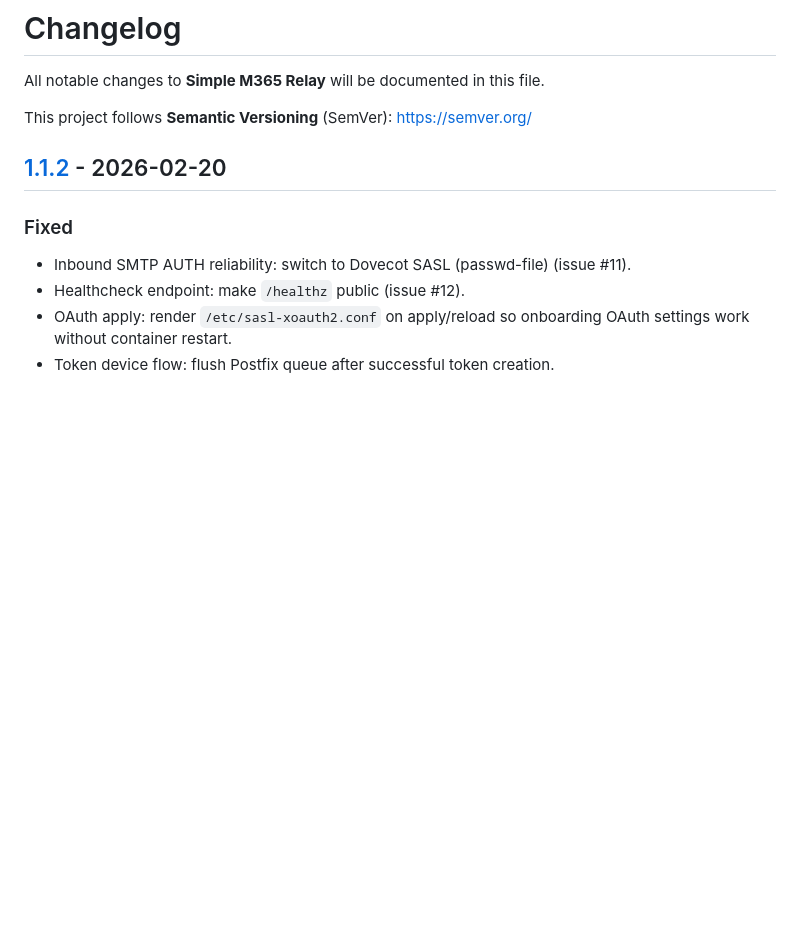
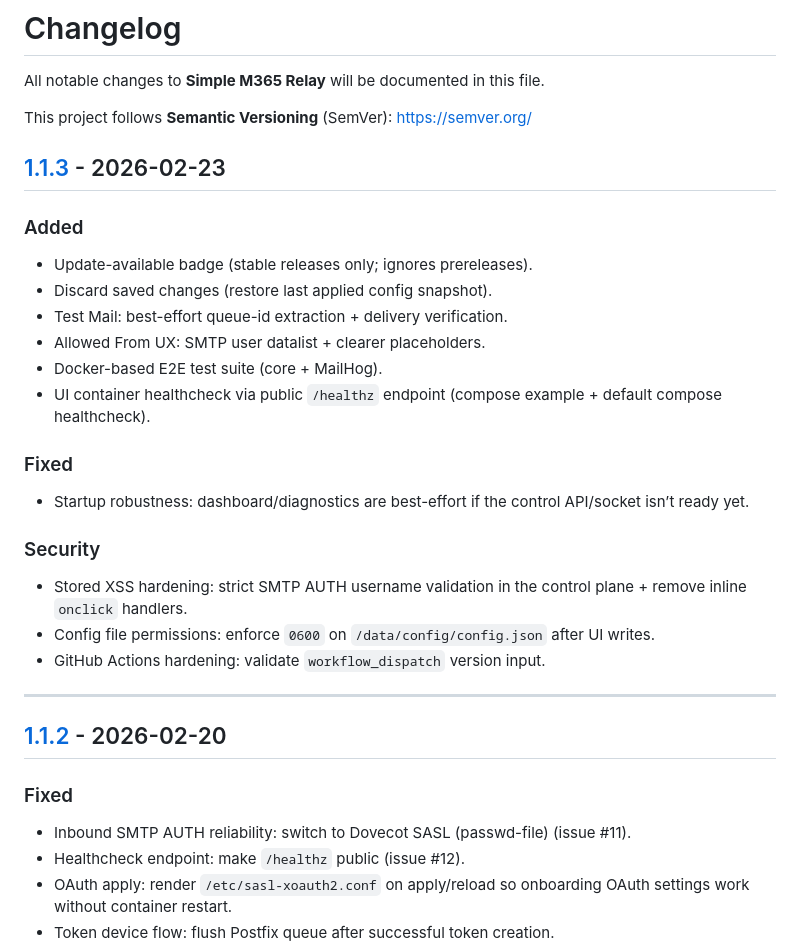
Before and after one commit to LickABrick/simple-m365-relay, a Markdown page: CHANGELOG.md, the part around one of its changes. Drawn GitHub-style; blank space fills up the shorter version.

Commit message:
chore(release): update changelog for 1.1.3

```diff
--- a/CHANGELOG.md
+++ b/CHANGELOG.md
@@ -3,6 +3,26 @@
 All notable changes to **Simple M365 Relay** will be documented in this file.
 
 This project follows **Semantic Versioning** (SemVer): https://semver.org/
+
+## [1.1.3] - 2026-02-23
+
+### Added
+- Update-available badge (stable releases only; ignores prereleases).
+- Discard saved changes (restore last applied config snapshot).
+- Test Mail: best-effort queue-id extraction + delivery verification.
+- Allowed From UX: SMTP user datalist + clearer placeholders.
+- Docker-based E2E test suite (core + MailHog).
+- UI container healthcheck via public `/healthz` endpoint (compose example + default compose healthcheck).
+
+### Fixed
+- Startup robustness: dashboard/diagnostics are best-effort if the control API/socket isn’t ready yet.
+
+### Security
+- Stored XSS hardening: strict SMTP AUTH username validation in the control plane + remove inline `onclick` handlers.
+- Config file permissions: enforce `0600` on `/data/config/config.json` after UI writes.
+- GitHub Actions hardening: validate `workflow_dispatch` version input.
+
+---
 
 ## [1.1.2] - 2026-02-20
 
```
Also changed, not shown: other parts of CHANGELOG.md (+1 -0 lines).
